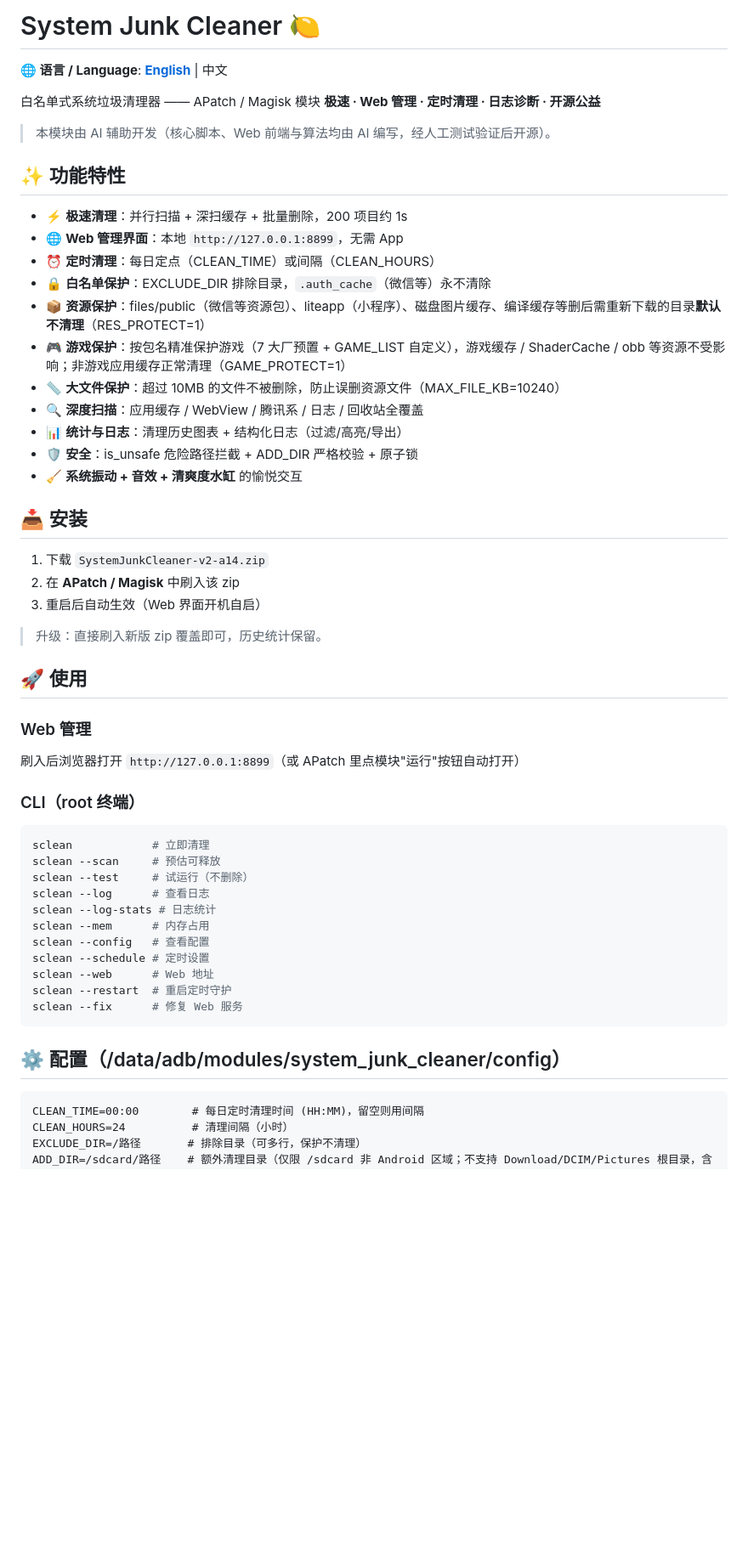
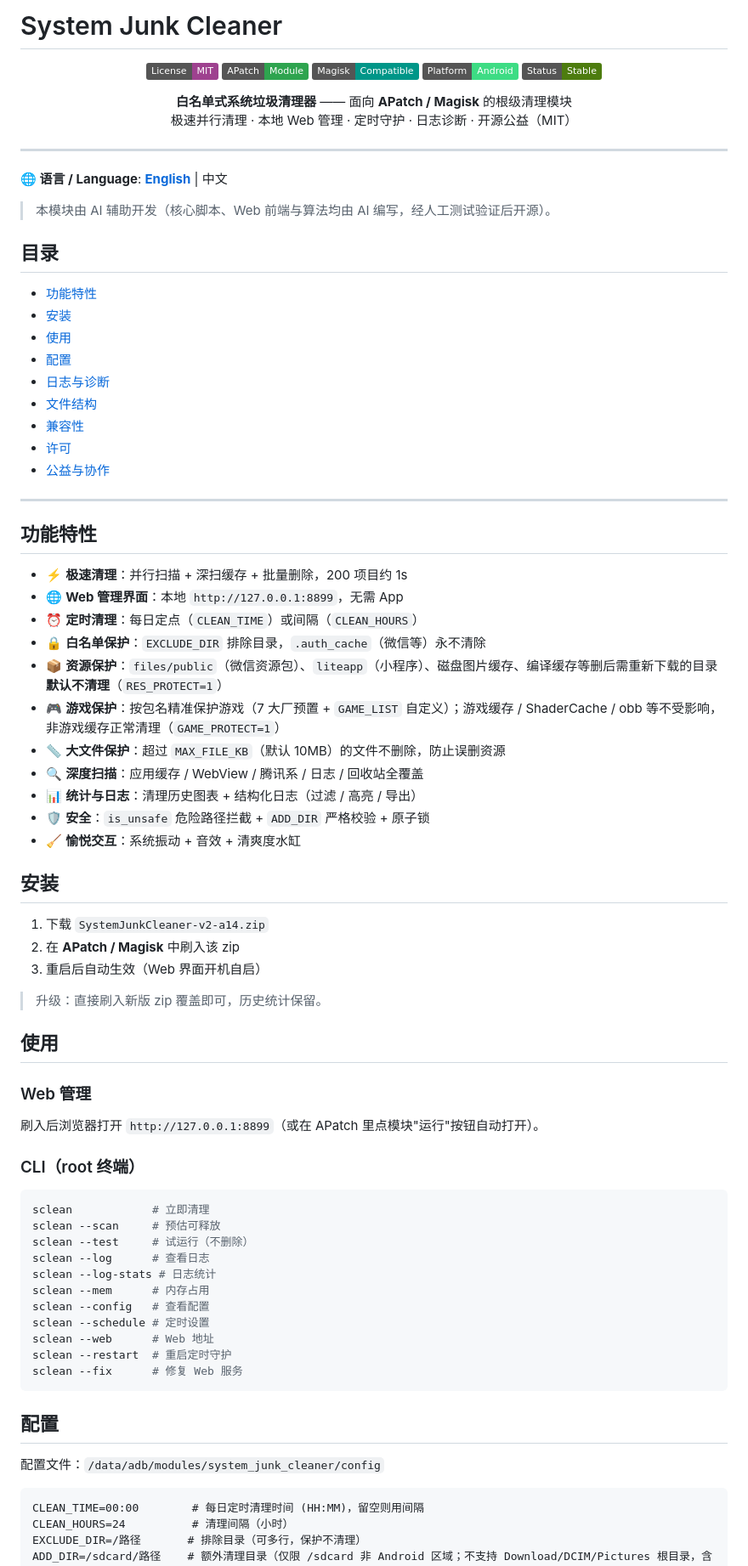
Before and after one commit to 2812284480/SystemJunkCleaner-Module, a Markdown page: README.md, the part around one of its changes. Shown at 85% size. GitHub-like rendering; badges without logos; blank space fills up the shorter version.

````diff
--- a/README.md
+++ b/README.md
@@ -1,27 +1,53 @@
-# System Junk Cleaner 🍋
+# System Junk Cleaner
+
+<p align="center">
+  <img src="https://img.shields.io/badge/License-MIT-9e418f" alt="license">
+  <img src="https://img.shields.io/badge/APatch-Module-2ea44f" alt="apatch">
+  <img src="https://img.shields.io/badge/Magisk-Compatible-009688" alt="magisk">
+  <img src="https://img.shields.io/badge/Platform-Android-3ddc84" alt="platform">
+  <img src="https://img.shields.io/badge/Status-Stable-4d7c0f" alt="status">
+</p>
+
+<p align="center">
+  <strong>白名单式系统垃圾清理器</strong> —— 面向 <strong>APatch / Magisk</strong> 的根级清理模块<br>
+  极速并行清理 · 本地 Web 管理 · 定时守护 · 日志诊断 · 开源公益（MIT）
+</p>
+
+---
 
 **🌐 语言 / Language**: [**English**](./README_EN.md) | 中文
 
-白名单式系统垃圾清理器 —— APatch / Magisk 模块
-**极速 · Web 管理 · 定时清理 · 日志诊断 · 开源公益**
-
 > 本模块由 AI 辅助开发（核心脚本、Web 前端与算法均由 AI 编写，经人工测试验证后开源）。
 
-## ✨ 功能特性
+## 目录
+
+- [功能特性](#功能特性)
+- [安装](#安装)
+- [使用](#使用)
+- [配置](#配置)
+- [日志与诊断](#日志与诊断)
+- [文件结构](#文件结构)
+- [兼容性](#兼容性)
+- [许可](#许可)
+- [公益与协作](#公益与协作)
+
+---
+
+## 功能特性
 
 - ⚡ **极速清理**：并行扫描 + 深扫缓存 + 批量删除，200 项目约 1s
 - 🌐 **Web 管理界面**：本地 `http://127.0.0.1:8899`，无需 App
-- ⏰ **定时清理**：每日定点（CLEAN_TIME）或间隔（CLEAN_HOURS）
-- 🔒 **白名单保护**：EXCLUDE_DIR 排除目录，`.auth_cache`（微信等）永不清除
-- 📦 **资源保护**：files/public（微信等资源包）、liteapp（小程序）、磁盘图片缓存、编译缓存等删后需重新下载的目录**默认不清理**（RES_PROTECT=1）
-- 🎮 **游戏保护**：按包名精准保护游戏（7 大厂预置 + GAME_LIST 自定义），游戏缓存 / ShaderCache / obb 等资源不受影响；非游戏应用缓存正常清理（GAME_PROTECT=1）
-- 📏 **大文件保护**：超过 10MB 的文件不被删除，防止误删资源文件（MAX_FILE_KB=10240）
+- ⏰ **定时清理**：每日定点（`CLEAN_TIME`）或间隔（`CLEAN_HOURS`）
+- 🔒 **白名单保护**：`EXCLUDE_DIR` 排除目录，`.auth_cache`（微信等）永不清除
+- 📦 **资源保护**：`files/public`（微信资源包）、`liteapp`（小程序）、磁盘图片缓存、编译缓存等删后需重新下载的目录**默认不清理**（`RES_PROTECT=1`）
+- 🎮 **游戏保护**：按包名精准保护游戏（7 大厂预置 + `GAME_LIST` 自定义）；游戏缓存 / ShaderCache / obb 等不受影响，非游戏缓存正常清理（`GAME_PROTECT=1`）
+- 📏 **大文件保护**：超过 `MAX_FILE_KB`（默认 10MB）的文件不删除，防止误删资源
 - 🔍 **深度扫描**：应用缓存 / WebView / 腾讯系 / 日志 / 回收站全覆盖
-- 📊 **统计与日志**：清理历史图表 + 结构化日志（过滤/高亮/导出）
-- 🛡 **安全**：is_unsafe 危险路径拦截 + ADD_DIR 严格校验 + 原子锁
-- 🧹 **系统振动 + 音效 + 清爽度水缸** 的愉悦交互
+- 📊 **统计与日志**：清理历史图表 + 结构化日志（过滤 / 高亮 / 导出）
+- 🛡️ **安全**：`is_unsafe` 危险路径拦截 + `ADD_DIR` 严格校验 + 原子锁
+- 🧹 **愉悦交互**：系统振动 + 音效 + 清爽度水缸
 
-## 📥 安装
+## 安装
 
 1. 下载 `SystemJunkCleaner-v2-a14.zip`
 2. 在 **APatch / Magisk** 中刷入该 zip
@@ -29,12 +55,14 @@
 
 > 升级：直接刷入新版 zip 覆盖即可，历史统计保留。
 
-## 🚀 使用
+## 使用
 
 ### Web 管理
-刷入后浏览器打开 `http://127.0.0.1:8899`（或 APatch 里点模块"运行"按钮自动打开）
+
+刷入后浏览器打开 `http://127.0.0.1:8899`（或在 APatch 里点模块"运行"按钮自动打开）。
 
 ### CLI（root 终端）
+
 ```sh
 sclean            # 立即清理
 sclean --scan     # 预估可释放
@@ -49,7 +77,10 @@ sclean --restart  # 重启定时守护
 sclean --fix      # 修复 Web 服务
 ```
 
-## ⚙️ 配置（/data/adb/modules/system_junk_cleaner/config）
+## 配置
+
+配置文件：`/data/adb/modules/system_junk_cleaner/config`
+
 ```
 CLEAN_TIME=00:00        # 每日定时清理时间 (HH:MM)，留空则用间隔
 CLEAN_HOURS=24          # 清理间隔（小时）
````
Also changed, not shown: other parts of README.md (+23 -24 lines), README_EN.md (+73 -23 lines).
